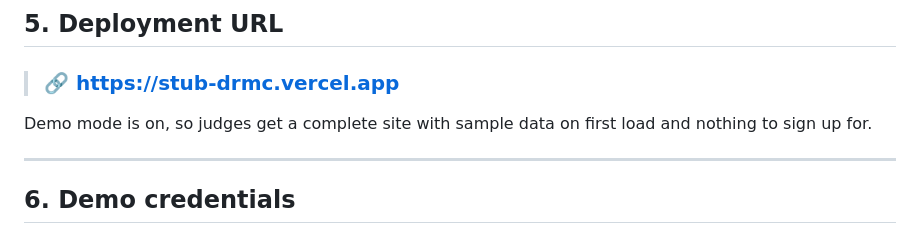
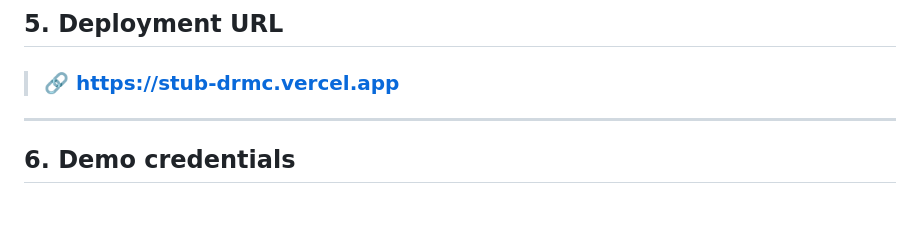
Before and after one commit to tahsanmasum/Stub, a Markdown page: README.md, the part around the change. Drawn GitHub-style; blank space fills up the shorter version.

Commit message:
README.md
Removed demo mode explanation from README.

```diff
--- a/README.md
+++ b/README.md
@@ -468,8 +468,6 @@ Inside `index.html`, the code is organised in labelled sections, in load order:
 
 > ### 🔗 **https://stub-drmc.vercel.app**
 
-Demo mode is on, so judges get a complete site with sample data on first load and nothing to sign up for.
-
 ---
 
 ## 6. Demo credentials
```
